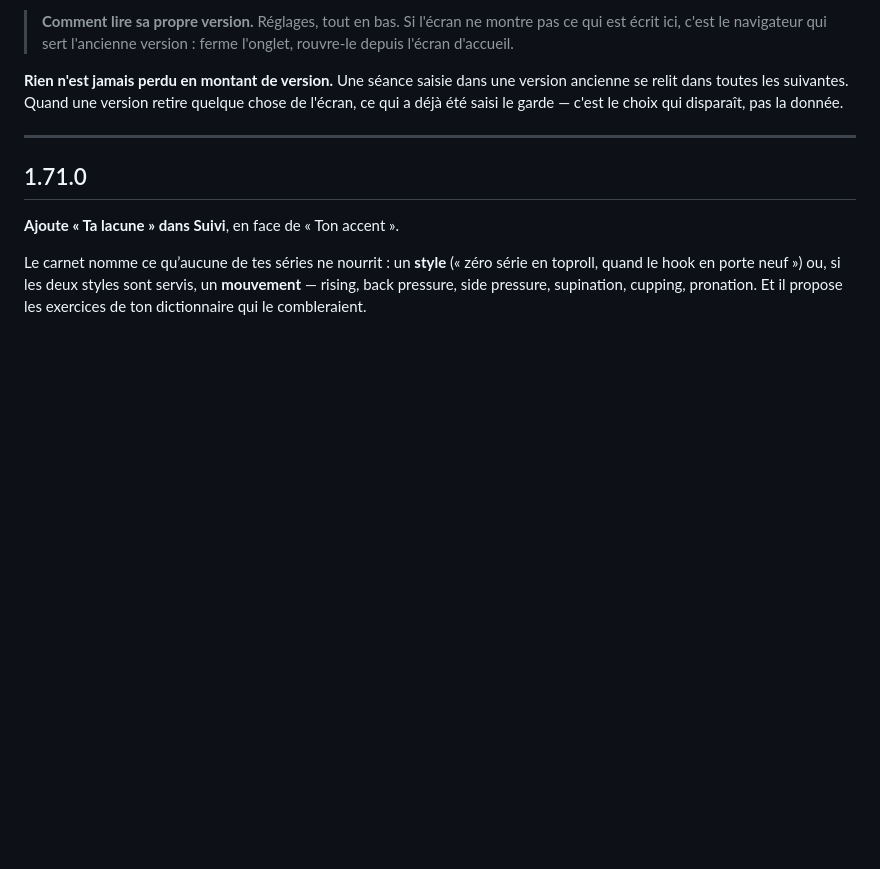
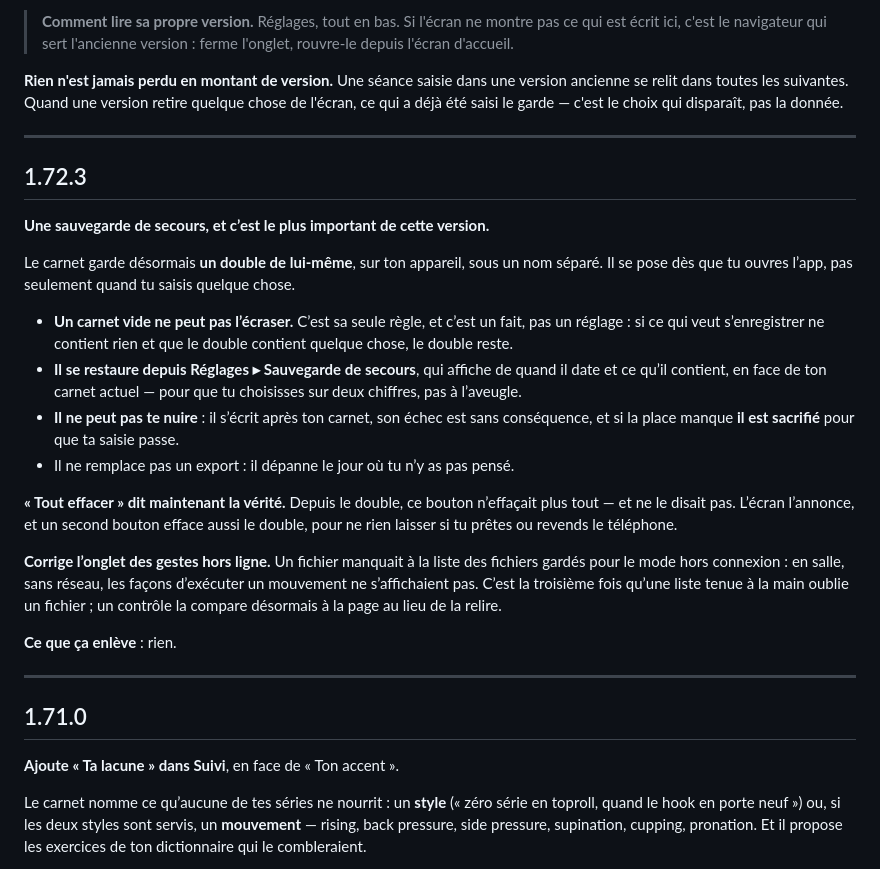
Before and after one commit to Knobzz/carnet-aw, a Markdown page: CHANGELOG.md, the part around the change. GitHub-like rendering; blank space fills up the shorter version.

Commit message:
Le suivi utilisateur des 1.72 : le filet, « Tout effacer », les gestes hors ligne
Co-Authored-By: Claude Opus 5 <noreply@anthropic.com>

```diff
--- a/CHANGELOG.md
+++ b/CHANGELOG.md
@@ -12,6 +12,40 @@ mots d'utilisateur, sans nom de fichier ni de fonction.
 version ancienne se relit dans toutes les suivantes. Quand une version retire
 quelque chose de l'écran, ce qui a déjà été saisi le garde — c'est le choix
 qui disparaît, pas la donnée.
+
+---
+
+## 1.72.3
+
+**Une sauvegarde de secours, et c’est le plus important de cette version.**
+
+Le carnet garde désormais **un double de lui-même**, sur ton appareil, sous
+un nom séparé. Il se pose dès que tu ouvres l’app, pas seulement quand tu
+saisis quelque chose.
+
+- **Un carnet vide ne peut pas l’écraser.** C’est sa seule règle, et c’est
+  un fait, pas un réglage : si ce qui veut s’enregistrer ne contient rien et
+  que le double contient quelque chose, le double reste.
+- **Il se restaure depuis Réglages ▸ Sauvegarde de secours**, qui affiche de
+  quand il date et ce qu’il contient, en face de ton carnet actuel — pour
+  que tu choisisses sur deux chiffres, pas à l’aveugle.
+- **Il ne peut pas te nuire** : il s’écrit après ton carnet, son échec est
+  sans conséquence, et si la place manque **il est sacrifié** pour que ta
+  saisie passe.
+- Il ne remplace pas un export : il dépanne le jour où tu n’y as pas pensé.
+
+**« Tout effacer » dit maintenant la vérité.** Depuis le double, ce bouton
+n’effaçait plus tout — et ne le disait pas. L’écran l’annonce, et un second
+bouton efface aussi le double, pour ne rien laisser si tu prêtes ou revends
+le téléphone.
+
+**Corrige l’onglet des gestes hors ligne.** Un fichier manquait à la liste
+des fichiers gardés pour le mode hors connexion : en salle, sans réseau,
+les façons d’exécuter un mouvement ne s’affichaient pas. C’est la
+troisième fois qu’une liste tenue à la main oublie un fichier ; un contrôle
+la compare désormais à la page au lieu de la relire.
+
+**Ce que ça enlève** : rien.
 
 ---
 
```
